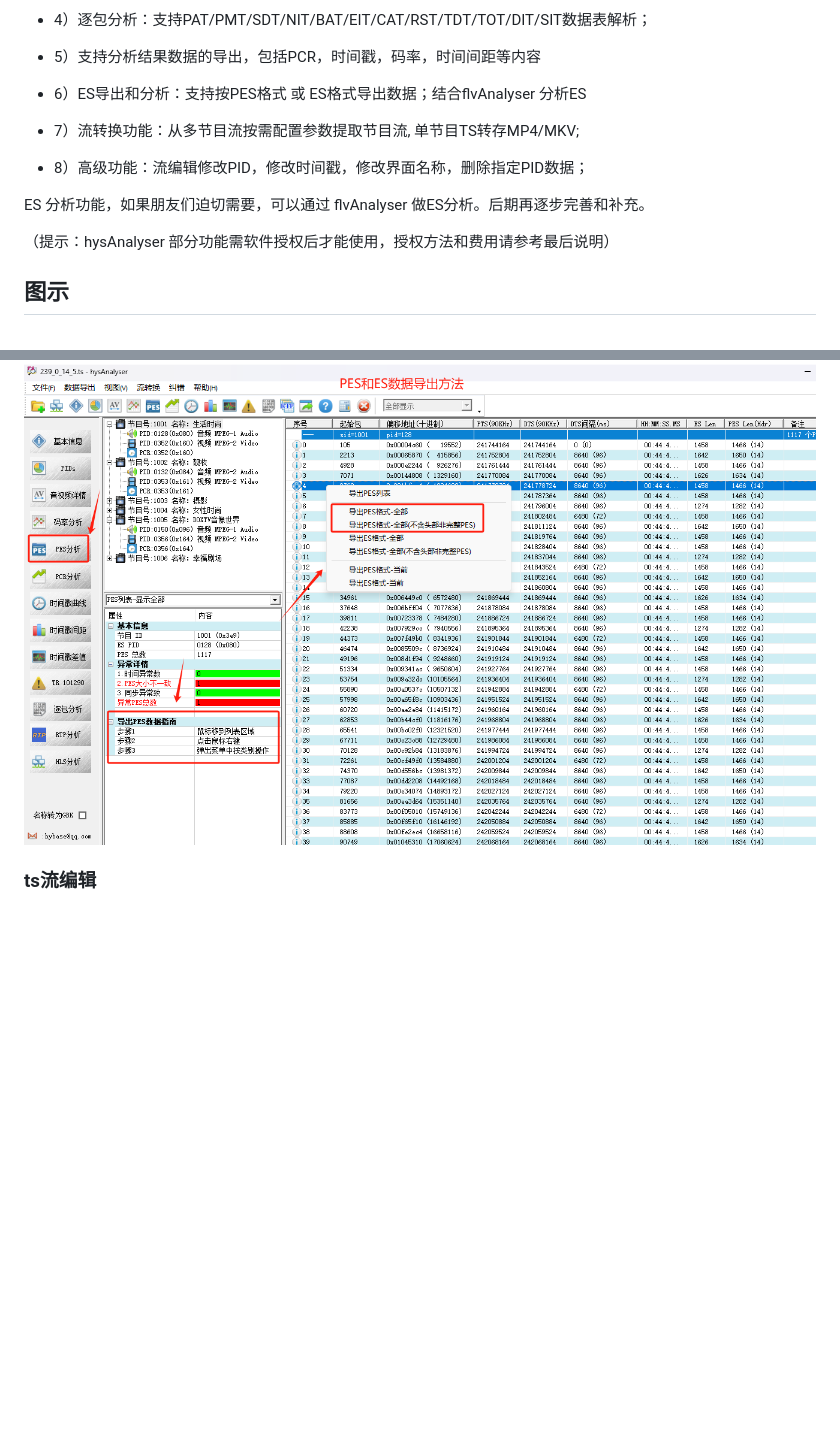
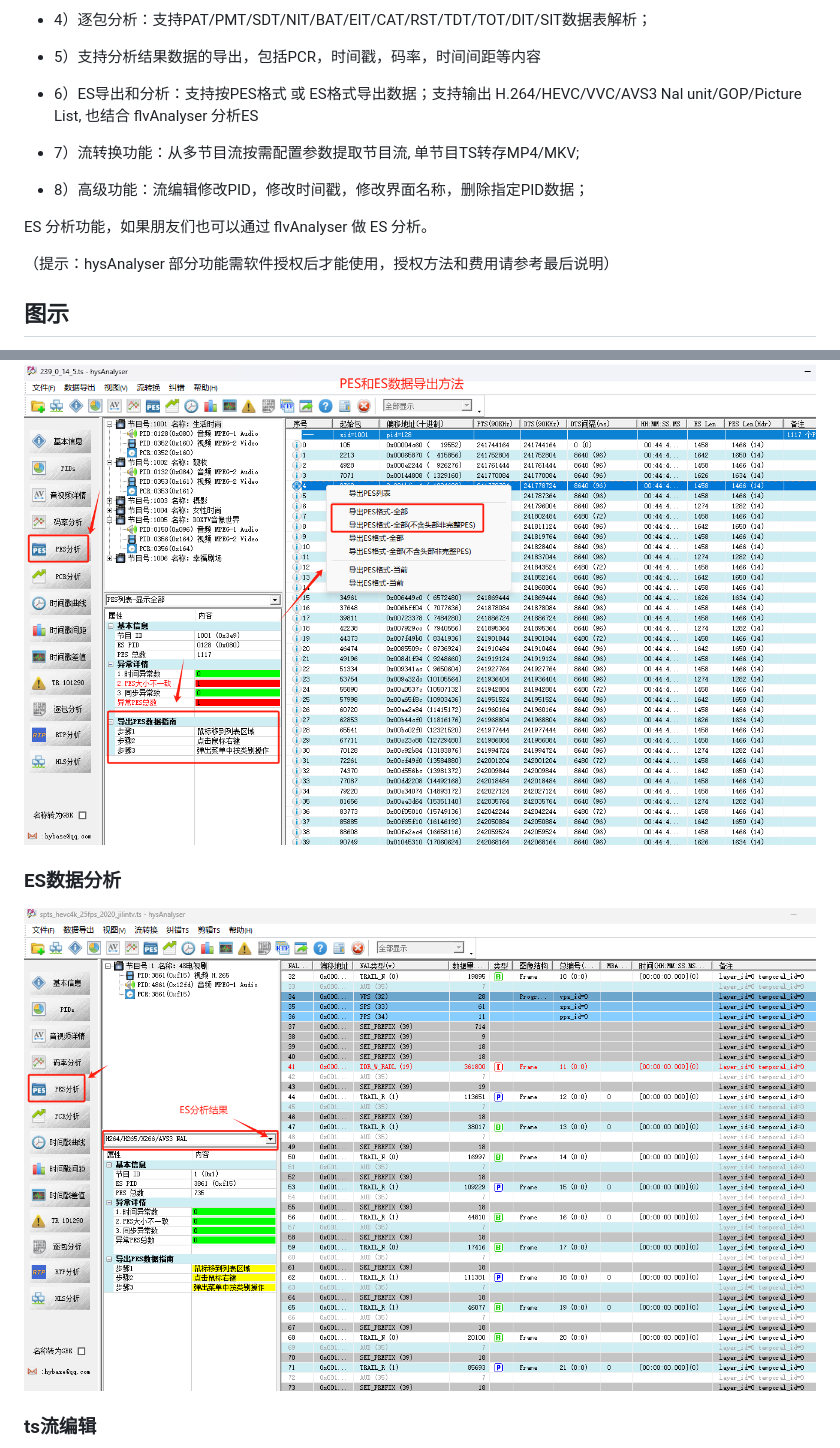
Before and after one commit to zymill/hysAnalyser, a Markdown page: README.md, 2 parts joined by grey strips. Drawn GitHub-style; pictures changed too: image/es_nalu.png (added); blank space fills up the shorter version.

Commit message:
release v1.0.009(support H264/H265/VVC/AVS3 parse NALunit/GOP/Picture)

```diff
--- a/README.md
+++ b/README.md
@@ -16,14 +16,14 @@
 
   * 5）支持分析结果数据的导出，包括PCR，时间戳，码率，时间间距等内容
 
-  * 6）ES导出和分析：支持按PES格式 或 ES格式导出数据；结合flvAnalyser 分析ES
+  * 6）ES导出和分析：支持按PES格式 或 ES格式导出数据；支持输出 H.264/HEVC/VVC/AVS3 Nal unit/GOP/Picture List, 也结合 flvAnalyser 分析ES
 
   * 7）流转换功能：从多节目流按需配置参数提取节目流, 单节目TS转存MP4/MKV;
 
   * 8）高级功能：流编辑修改PID，修改时间戳，修改界面名称，删除指定PID数据；
 
 
-  ES 分析功能，如果朋友们迫切需要，可以通过 flvAnalyser 做ES分析。后期再逐步完善和补充。
+  ES 分析功能，如果朋友们也可以通过 flvAnalyser 做 ES 分析。
 
 （提示：hysAnalyser 部分功能需软件授权后才能使用，授权方法和费用请参考最后说明）
 
@@ -73,6 +73,12 @@
 
 <center class="half">
     <img src="image/pes_export.png" width="1280"/>
+</center>
+
+### ES数据分析
+
+<center class="half">
+    <img src="image/es_nalu.png" width="1280"/>
 </center>
 
 ### ts流编辑
```
Also changed, not shown: 1 other file.
